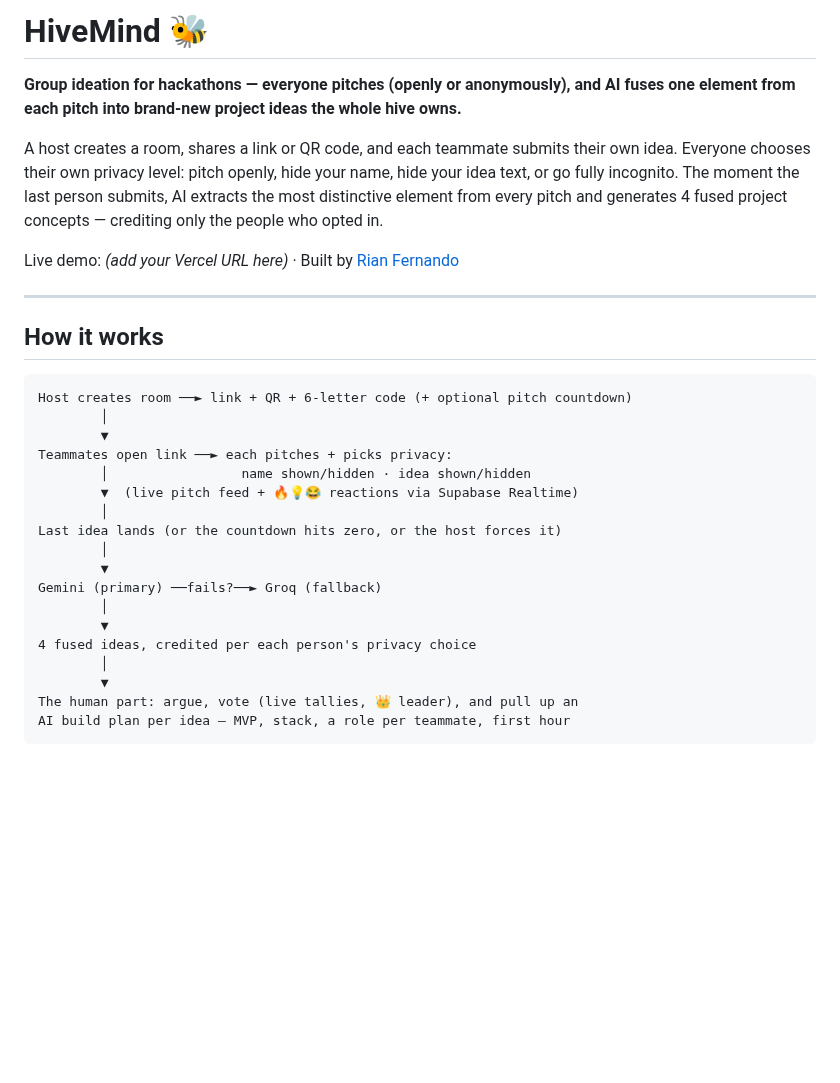
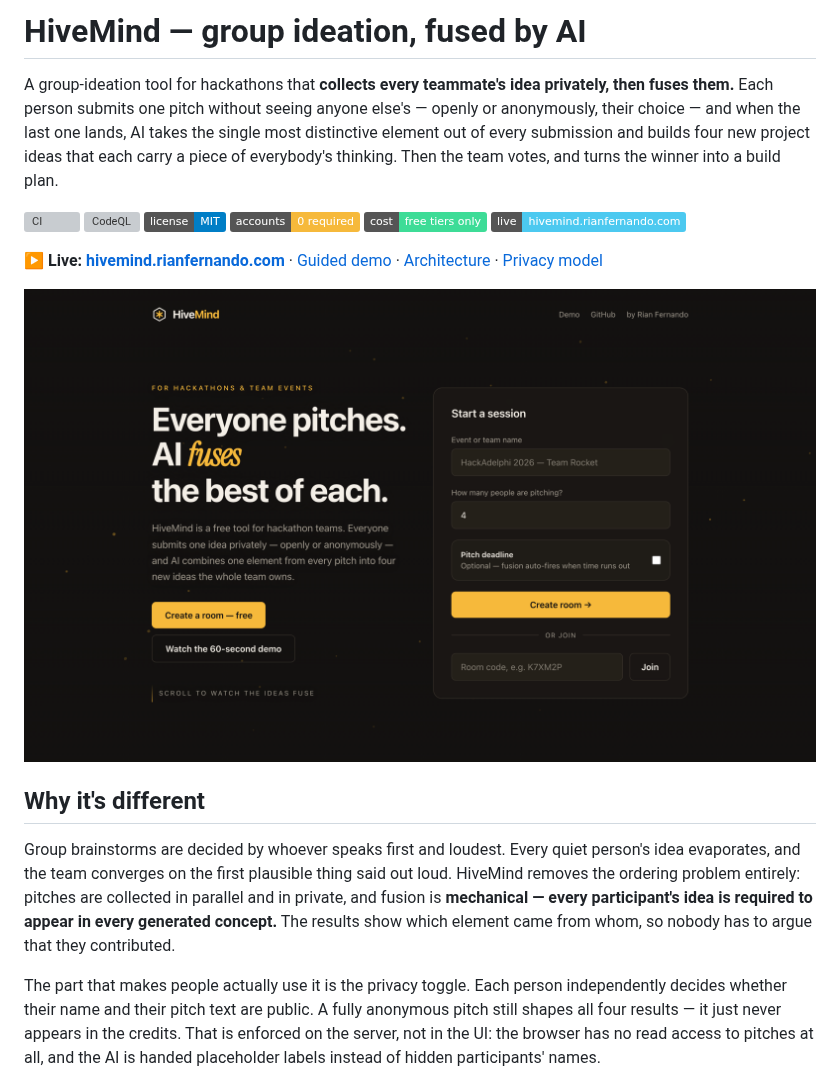
Before and after one commit to Rian-Fernando/HiveMind, a Markdown page: README.md, the part around one of its changes. Drawn GitHub-style; pictures changed too: docs/hero.png (added); badges without logos; blank space fills up the shorter version; grey boxes are pictures that could not be loaded.

````diff
--- a/README.md
+++ b/README.md
@@ -1,31 +1,37 @@
-# HiveMind 🐝
+# HiveMind — group ideation, fused by AI
 
-**Group ideation for hackathons — everyone pitches (openly or anonymously), and AI fuses one element from each pitch into brand-new project ideas the whole hive owns.**
+A group-ideation tool for hackathons that **collects every teammate's idea
+privately, then fuses them.** Each person submits one pitch without seeing
+anyone else's — openly or anonymously, their choice — and when the last one
+lands, AI takes the single most distinctive element out of every submission and
+builds four new project ideas that each carry a piece of everybody's thinking.
+Then the team votes, and turns the winner into a build plan.
 
-A host creates a room, shares a link or QR code, and each teammate submits their own idea. Everyone chooses their own privacy level: pitch openly, hide your name, hide your idea text, or go fully incognito. The moment the last person submits, AI extracts the most distinctive element from every pitch and generates 4 fused project concepts — crediting only the people who opted in.
+[![CI](https://github.com/Rian-Fernando/HiveMind/actions/workflows/ci.yml/badge.svg)](https://github.com/Rian-Fernando/HiveMind/actions/workflows/ci.yml)
+[![CodeQL](https://github.com/Rian-Fernando/HiveMind/actions/workflows/codeql.yml/badge.svg)](https://github.com/Rian-Fernando/HiveMind/actions/workflows/codeql.yml)
+[![License: MIT](https://img.shields.io/badge/license-MIT-blue.svg)](LICENSE)
+[![Accounts required: 0](https://img.shields.io/badge/accounts-0%20required-f6b93b)](#run-it)
+[![Cost: free tiers only](https://img.shields.io/badge/cost-free%20tiers%20only-3ddc97)](#stack--free-tiers-only)
+[![Live](https://img.shields.io/badge/live-hivemind.rianfernando.com-4cc9f0)](https://hivemind.rianfernando.com)
 
-Live demo: _(add your Vercel URL here)_ · Built by [Rian Fernando](https://rianfernando.com)
+**▶ Live: [hivemind.rianfernando.com](https://hivemind.rianfernando.com)** · [Guided demo](https://hivemind.rianfernando.com/demo) · [Architecture](docs/architecture.md) · [Privacy model](docs/privacy-model.md)
 
----
+![HiveMind](docs/hero.png)
 
-## How it works
+## Why it's different
 
-```
-Host creates room ──► link + QR + 6-letter code (+ optional pitch countdown)
-        │
-        ▼
-Teammates open link ──► each pitches + picks privacy:
-        │                 name shown/hidden · idea shown/hidden
-        ▼  (live pitch feed + 🔥💡😂 reactions via Supabase Realtime)
-        │
-Last idea lands (or the countdown hits zero, or the host forces it)
-        │
-        ▼
-Gemini (primary) ──fails?──► Groq (fallback)
-        │
-        ▼
-4 fused ideas, credited per each person's privacy choice
-        │
-        ▼
-The human part: argue, vote (live tallies, 👑 leader), and pull up an
-AI build plan per idea — MVP, stack, a role per teammate, first hour
+Group brainstorms are decided by whoever speaks first and loudest. Every quiet
+person's idea evaporates, and the team converges on the first plausible thing
+said out loud. HiveMind removes the ordering problem entirely: pitches are
+collected in parallel and in private, and fusion is **mechanical — every
+participant's idea is required to appear in every generated concept.** The
+results show which element came from whom, so nobody has to argue that they
+contributed.
+
+The part that makes people actually use it is the privacy toggle. Each person
+independently decides whether their name and their pitch text are public. A
+fully anonymous pitch still shapes all four results — it just never appears in
+the credits. That is enforced on the server, not in the UI: the browser has no
+read access to pitches at all, and the AI is handed placeholder labels instead
+of hidden participants' names.
+
````
Also changed, not shown: other parts of README.md (+153 -114 lines), CHANGELOG.md (added, +84 -0 lines), NOTICE.md (added, +32 -0 lines), docs/architecture.md (added, +134 -0 lines), docs/privacy-model.md (added, +87 -0 lines), docs/demo-results.png (added), docs/fusion.jpg (added), 7 other files.
